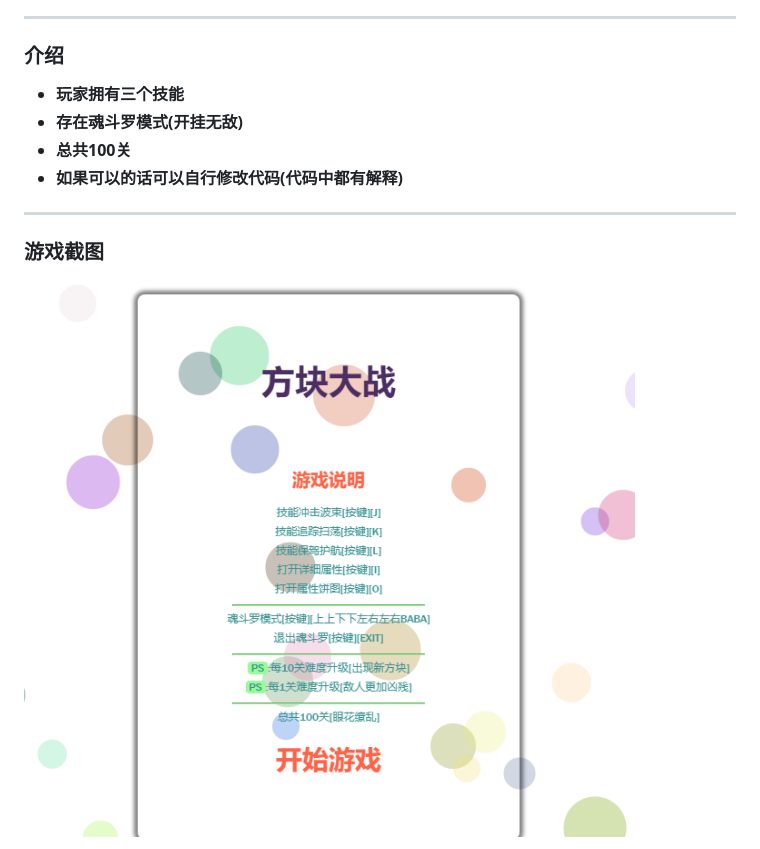
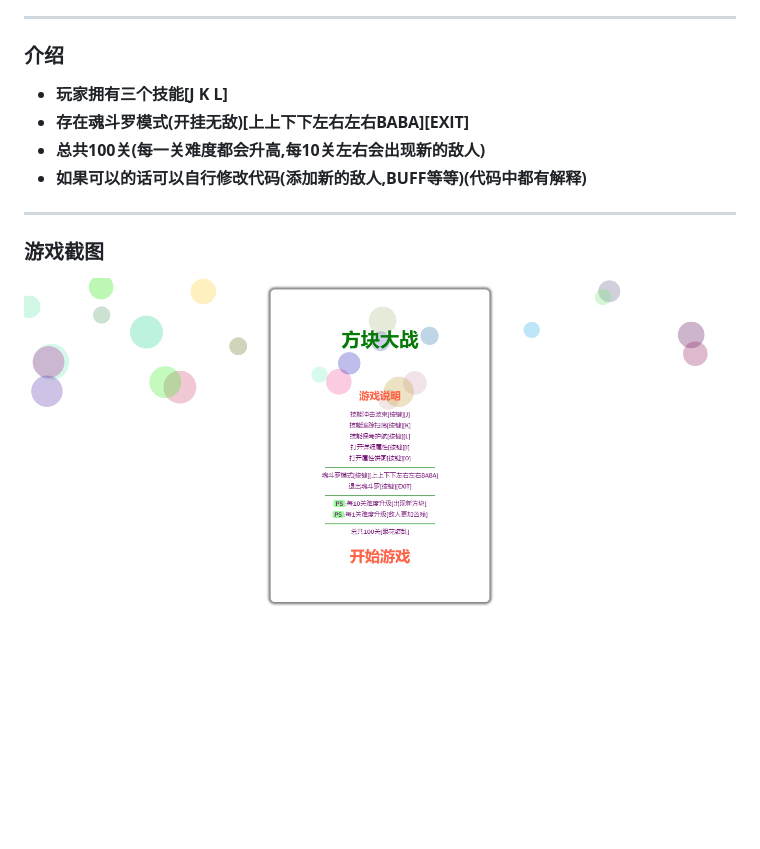
Before and after one commit to xiaohuohumax/Block-Fighting, a Markdown page: README.md, the part around the change printed below. GitHub-like rendering; pictures changed too: images/start.png (added); blank space fills up the shorter version.

```diff
--- a/README.md
+++ b/README.md
@@ -7,14 +7,14 @@
 
 ### 介绍
 
-+ **玩家拥有三个技能**
-+ **存在魂斗罗模式(开挂无敌)**
-+ **总共100关**
-+ **如果可以的话可以自行修改代码(代码中都有解释)**
++ **玩家拥有三个技能[J K L]**
++ **存在魂斗罗模式(开挂无敌)[上上下下左右左右BABA][EXIT]**
++ **总共100关(每一关难度都会升高,每10关左右会出现新的敌人)**
++ **如果可以的话可以自行修改代码(添加新的敌人,BUFF等等)(代码中都有解释)**
 
 ****
 
 ### 游戏截图
 
-![截图](./images/game.png)
+![截图](./images/start.png)
 
```
Also changed, not shown: other parts of README.md (+13 -1 lines), images/changUse.png (added), images/emeny.png (added), images/others.png (added), images/play.png (added), images/scroll.png (added).
